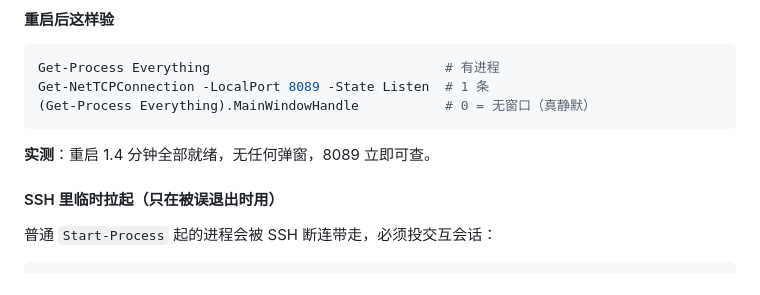
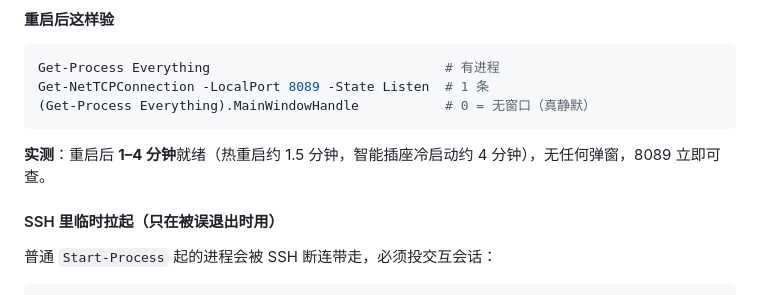
Before and after one commit to furoute/workshop, a Markdown page: skills/self-hosted-kb/SKILL.md, the part around the change. Rendered like a GitHub page.

````diff
--- a/skills/self-hosted-kb/SKILL.md
+++ b/skills/self-hosted-kb/SKILL.md
@@ -271,7 +271,7 @@ Get-NetTCPConnection -LocalPort 8089 -State Listen  # 1 条
 (Get-Process Everything).MainWindowHandle           # 0 = 无窗口（真静默）
 ```
 
-**实测**：重启 1.4 分钟全部就绪，无任何弹窗，8089 立即可查。
+**实测**：重启后 **1–4 分钟**就绪（热重启约 1.5 分钟，智能插座冷启动约 4 分钟），无任何弹窗，8089 立即可查。
 
 #### SSH 里临时拉起（只在被误退出时用）
 
````
Also changed, not shown: skills/everything-http-search/SKILL.md (+1 -1 lines).
